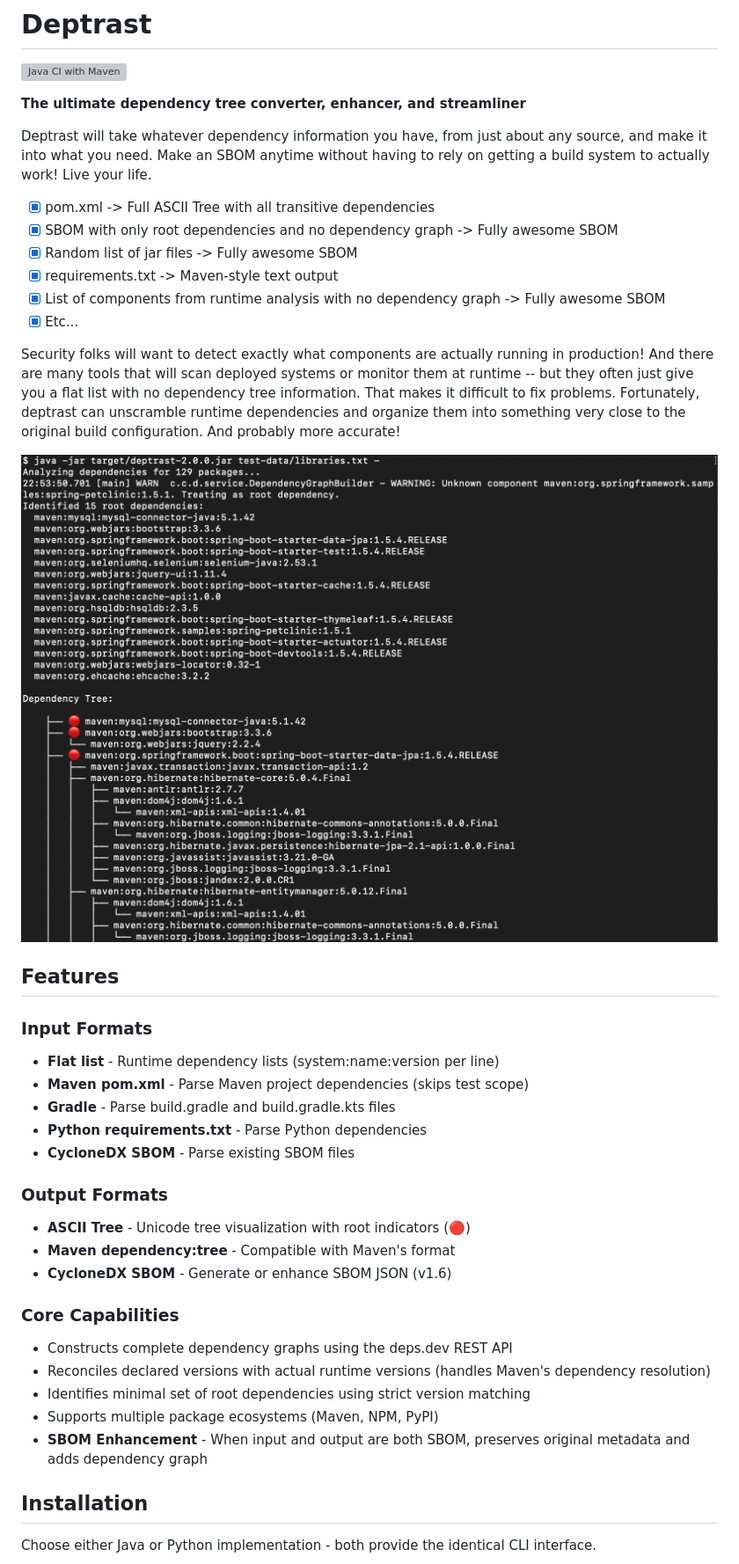
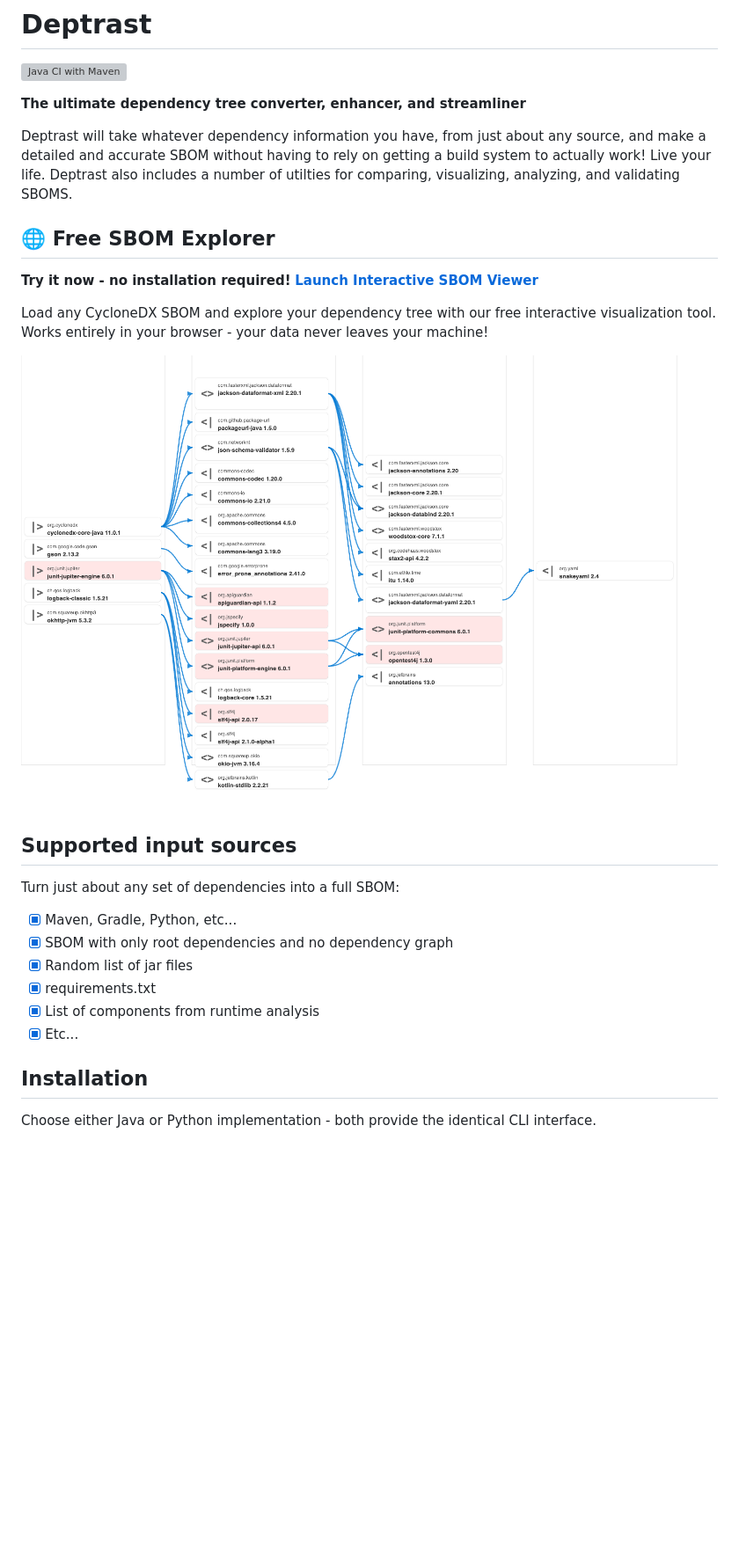
Before and after one commit to planetlevel/deptrast, a Markdown page: README.md, the part around the change printed below. Shown: that part at 88% size. GitHub-like rendering; pictures changed too: deptrast-sbom.png (added); blank space fills up the shorter version; grey boxes are pictures that could not be loaded.

```diff
--- a/README.md
+++ b/README.md
@@ -4,39 +4,26 @@
 
 **The ultimate dependency tree converter, enhancer, and streamliner**
 
-Deptrast will take whatever dependency information you have, from just about any source, and make it into what you need.  Make an SBOM anytime without having to rely on getting a build system to actually work!  Live your life.
+Deptrast will take whatever dependency information you have, from just about any source, and make a detailed and accurate SBOM without having to rely on getting a build system to actually work!  Live your life. Deptrast also includes a number of utilties for comparing, visualizing, analyzing, and validating SBOMS.
 
-- [x] pom.xml -> Full ASCII Tree with all transitive dependencies
-- [x] SBOM with only root dependencies and no dependency graph -> Fully awesome SBOM
-- [x] Random list of jar files -> Fully awesome SBOM
-- [x] requirements.txt -> Maven-style text output
-- [x] List of components from runtime analysis with no dependency graph -> Fully awesome SBOM
+## 🌐 Free SBOM Explorer
+
+**Try it now - no installation required!**
+**[Launch Interactive SBOM Viewer](https://planetlevel.github.io/deptrast/index.html)**
+
+Load any CycloneDX SBOM and explore your dependency tree with our free interactive visualization tool. Works entirely in your browser - your data never leaves your machine!
+
+![Interactive SBOM Visualization](deptrast-sbom.png)
+
+## Supported input sources
+
+Turn just about any set of dependencies into a full SBOM:
+- [x] Maven, Gradle, Python, etc...
+- [x] SBOM with only root dependencies and no dependency graph
+- [x] Random list of jar files
+- [x] requirements.txt
+- [x] List of components from runtime analysis
 - [x] Etc...
-
-Security folks will want to detect exactly what components are actually running in production! And there are many tools that will scan deployed systems or monitor them at runtime -- but they often just give you a flat list with no dependency tree information. That makes it difficult to fix problems. Fortunately, deptrast can unscramble runtime dependencies and organize them into something very close to the original build configuration.  And probably more accurate!
-
-![Example Dependency Tree](example.png)
-
-## Features
-
-### Input Formats
-- **Flat list** - Runtime dependency lists (system:name:version per line)
-- **Maven pom.xml** - Parse Maven project dependencies (skips test scope)
-- **Gradle** - Parse build.gradle and build.gradle.kts files
-- **Python requirements.txt** - Parse Python dependencies
-- **CycloneDX SBOM** - Parse existing SBOM files
-
-### Output Formats
-- **ASCII Tree** - Unicode tree visualization with root indicators (🔴)
-- **Maven dependency:tree** - Compatible with Maven's format
-- **CycloneDX SBOM** - Generate or enhance SBOM JSON (v1.6)
-
-### Core Capabilities
-- Constructs complete dependency graphs using the deps.dev REST API
-- Reconciles declared versions with actual runtime versions (handles Maven's dependency resolution)
-- Identifies minimal set of root dependencies using strict version matching
-- Supports multiple package ecosystems (Maven, NPM, PyPI)
-- **SBOM Enhancement** - When input and output are both SBOM, preserves original metadata and adds dependency graph
 
 ## Installation
 
```
Also changed, not shown: other parts of README.md (+0 -36 lines), 1 other file.
